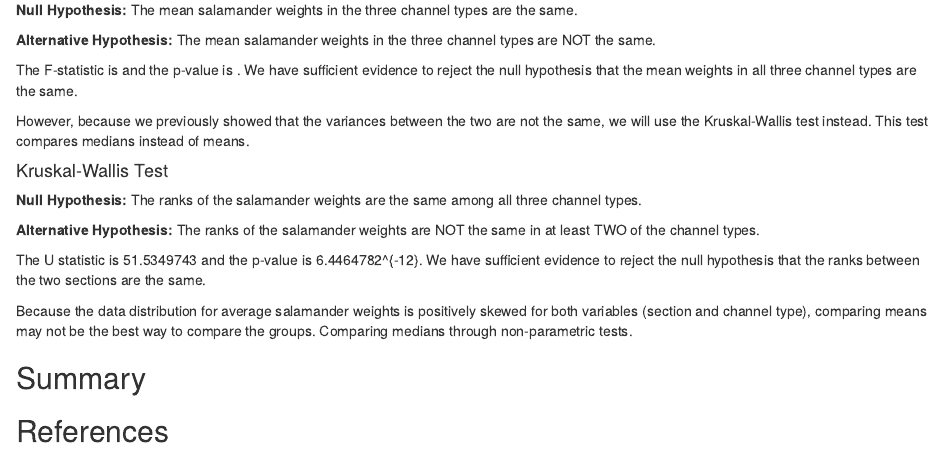
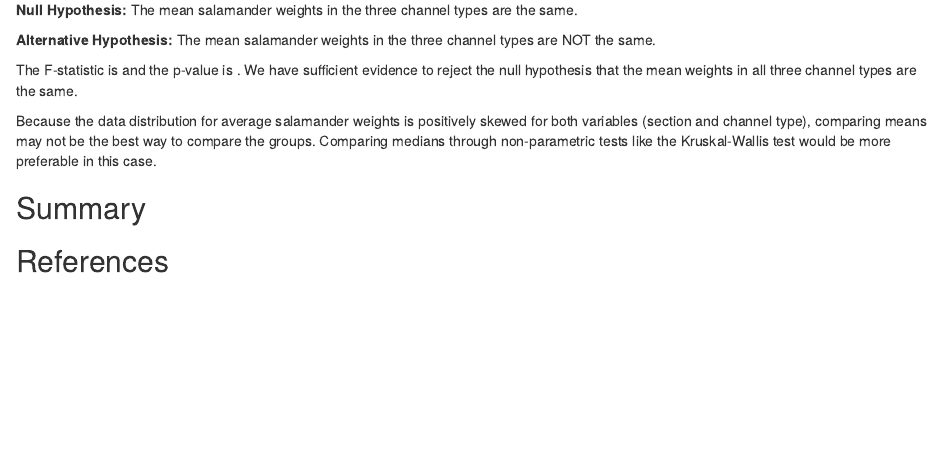
Before and after one commit to jenktruong/giant-salamander, an R Markdown document (giant_salamander_jt_jp.Rmd): the page in a window 1100 px wide, from 6910 px down. Rendered offline with R 4.5, knitr and Pandoc, with nearby package versions; some code elsewhere in the file could not run offline; column names are cleaned by a stand-in for the janitor package.

Commit message:
Deleted Kruskal-Wallis test for Results E because it wasn't necessary

````diff
--- a/giant_salamander_jt_jp.Rmd
+++ b/giant_salamander_jt_jp.Rmd
@@ -388,21 +388,7 @@ summary(weight_channel_anova)
 
 The F-statistic is `r weight_channel_anova$statistic` and the p-value is `r weight_channel_anova$p.value`. We have sufficient evidence to reject the null hypothesis that the mean weights in all three channel types are the same.
 
-However, because we previously showed that the variances between the two are not the same, we will use the Kruskal-Wallis test instead. This test compares medians instead of means.
-
-#### Kruskal-Wallis Test
-
-**Null Hypothesis:** The ranks of the salamander weights are the same among all three channel types.
-
-**Alternative Hypothesis:** The ranks of the salamander weights are NOT the same in at least TWO of the channel types.
-
-```{r}
-weight_channel_kruskal <- kruskal.test(weight ~ channeltype, data = mack_creek_weight_channel)
-```
-
-The U statistic is `r weight_channel_kruskal$statistic` and the p-value is `r weight_channel_kruskal$p.value`. We have sufficient evidence to reject the null hypothesis that the ranks between the two sections are the same.
-
-Because the data distribution for average salamander weights is positively skewed for both variables (section and channel type), comparing means may not be the best way to compare the groups. Comparing medians through non-parametric tests.
+Because the data distribution for average salamander weights is positively skewed for both variables (section and channel type), comparing means may not be the best way to compare the groups. Comparing medians through non-parametric tests like the Kruskal-Wallis test would be more preferable in this case.
 
 ## Summary
 
````
Also changed, not shown: figures/Average Salamander Weight by Section.png, figures/Yearly Salamander Population.png, giant_salamander_jt_jp.html.
